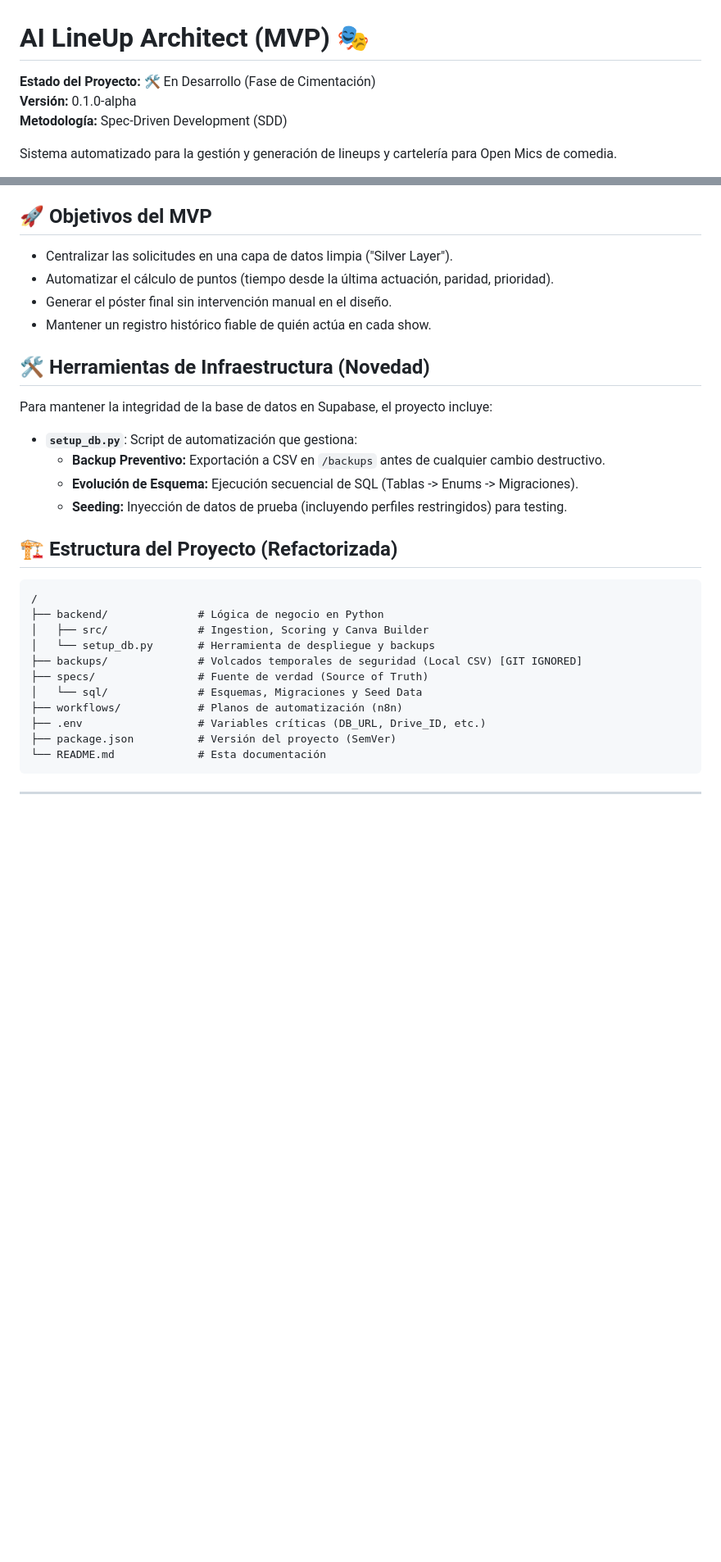
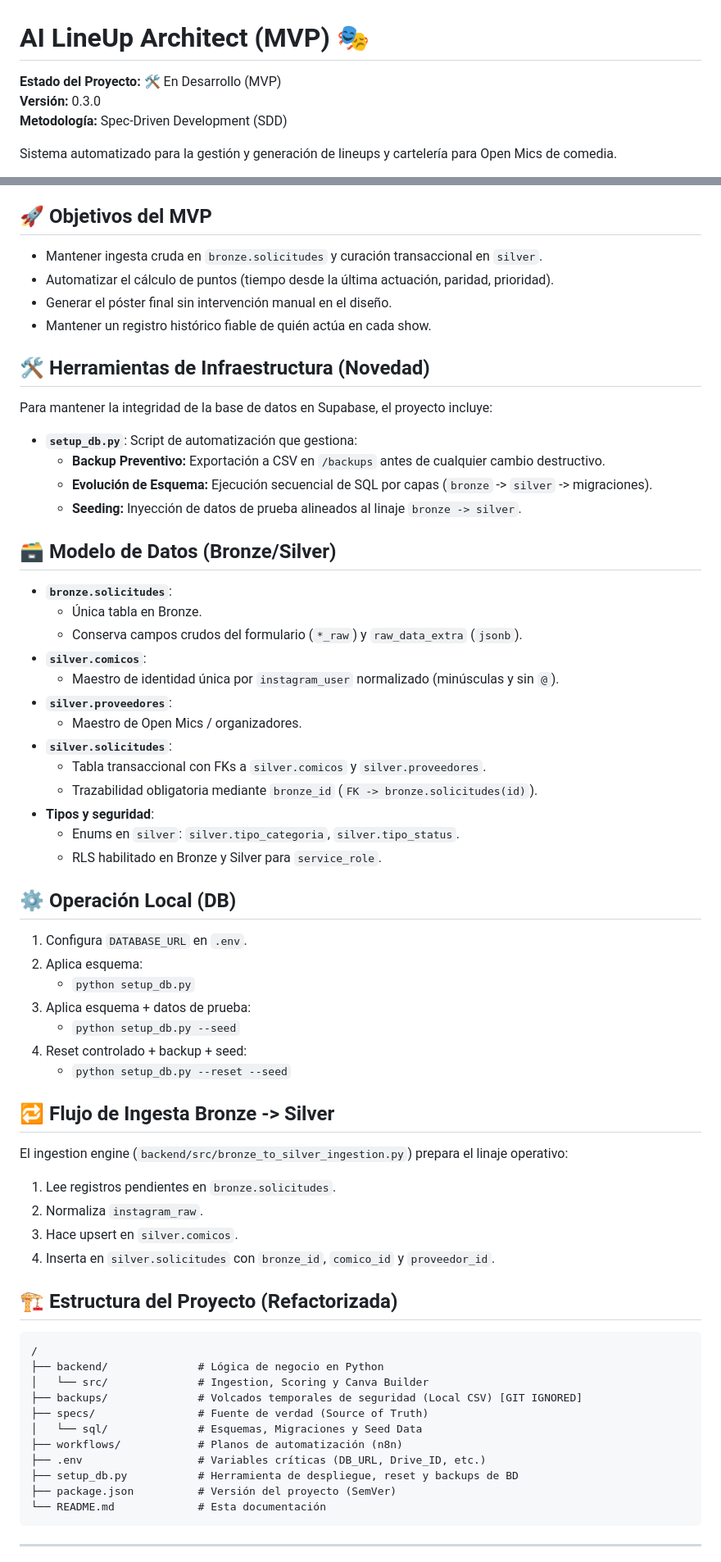
Before and after one commit to SAfonso/recova-project, a Markdown page: README.md, 2 parts joined by grey strips. Shown at 82% size. Drawn GitHub-style; blank space fills up the shorter version.

````diff
--- a/README.md
+++ b/README.md
@@ -1,7 +1,7 @@
 # AI LineUp Architect (MVP) 🎭
 
-**Estado del Proyecto:** 🛠️ En Desarrollo (Fase de Cimentación)
-**Versión:** 0.1.0-alpha
+**Estado del Proyecto:** 🛠️ En Desarrollo (MVP)
+**Versión:** 0.3.0
 **Metodología:** Spec-Driven Development (SDD)
 
 Sistema automatizado para la gestión y generación de lineups y cartelería para Open Mics de comedia.
@@ -90,7 +90,7 @@ graph LR
 - **Diseño:** Canva API
 
 ## 🚀 Objetivos del MVP
-- Centralizar las solicitudes en una capa de datos limpia ("Silver Layer").
+- Mantener ingesta cruda en `bronze.solicitudes` y curación transaccional en `silver`.
 - Automatizar el cálculo de puntos (tiempo desde la última actuación, paridad, prioridad).
 - Generar el póster final sin intervención manual en el diseño.
 - Mantener un registro histórico fiable de quién actúa en cada show.
@@ -99,20 +99,51 @@ graph LR
 Para mantener la integridad de la base de datos en Supabase, el proyecto incluye:
 - **`setup_db.py`**: Script de automatización que gestiona:
     - **Backup Preventivo:** Exportación a CSV en `/backups` antes de cualquier cambio destructivo.
-    - **Evolución de Esquema:** Ejecución secuencial de SQL (Tablas -> Enums -> Migraciones).
-    - **Seeding:** Inyección de datos de prueba (incluyendo perfiles restringidos) para testing.
+    - **Evolución de Esquema:** Ejecución secuencial de SQL por capas (`bronze` -> `silver` -> migraciones).
+    - **Seeding:** Inyección de datos de prueba alineados al linaje `bronze -> silver`.
+
+## 🗃️ Modelo de Datos (Bronze/Silver)
+- **`bronze.solicitudes`**:
+  - Única tabla en Bronze.
+  - Conserva campos crudos del formulario (`*_raw`) y `raw_data_extra` (`jsonb`).
+- **`silver.comicos`**:
+  - Maestro de identidad única por `instagram_user` normalizado (minúsculas y sin `@`).
+- **`silver.proveedores`**:
+  - Maestro de Open Mics / organizadores.
+- **`silver.solicitudes`**:
+  - Tabla transaccional con FKs a `silver.comicos` y `silver.proveedores`.
+  - Trazabilidad obligatoria mediante `bronze_id` (`FK -> bronze.solicitudes(id)`).
+- **Tipos y seguridad**:
+  - Enums en `silver`: `silver.tipo_categoria`, `silver.tipo_status`.
+  - RLS habilitado en Bronze y Silver para `service_role`.
+
+## ⚙️ Operación Local (DB)
+1. Configura `DATABASE_URL` en `.env`.
+2. Aplica esquema:
+   - `python setup_db.py`
+3. Aplica esquema + datos de prueba:
+   - `python setup_db.py --seed`
+4. Reset controlado + backup + seed:
+   - `python setup_db.py --reset --seed`
+
+## 🔁 Flujo de Ingesta Bronze -> Silver
+El ingestion engine (`backend/src/bronze_to_silver_ingestion.py`) prepara el linaje operativo:
+1. Lee registros pendientes en `bronze.solicitudes`.
+2. Normaliza `instagram_raw`.
+3. Hace upsert en `silver.comicos`.
+4. Inserta en `silver.solicitudes` con `bronze_id`, `comico_id` y `proveedor_id`.
 
 ## 🏗️ Estructura del Proyecto (Refactorizada)
 ```text
 /
 ├── backend/              # Lógica de negocio en Python
-│   ├── src/              # Ingestion, Scoring y Canva Builder
-│   └── setup_db.py       # Herramienta de despliegue y backups
+│   └── src/              # Ingestion, Scoring y Canva Builder
 ├── backups/              # Volcados temporales de seguridad (Local CSV) [GIT IGNORED]
 ├── specs/                # Fuente de verdad (Source of Truth)
 │   └── sql/              # Esquemas, Migraciones y Seed Data
 ├── workflows/            # Planos de automatización (n8n)
 ├── .env                  # Variables críticas (DB_URL, Drive_ID, etc.)
+├── setup_db.py           # Herramienta de despliegue, reset y backups de BD
 ├── package.json          # Versión del proyecto (SemVer)
 └── README.md             # Esta documentación
 ```
````
